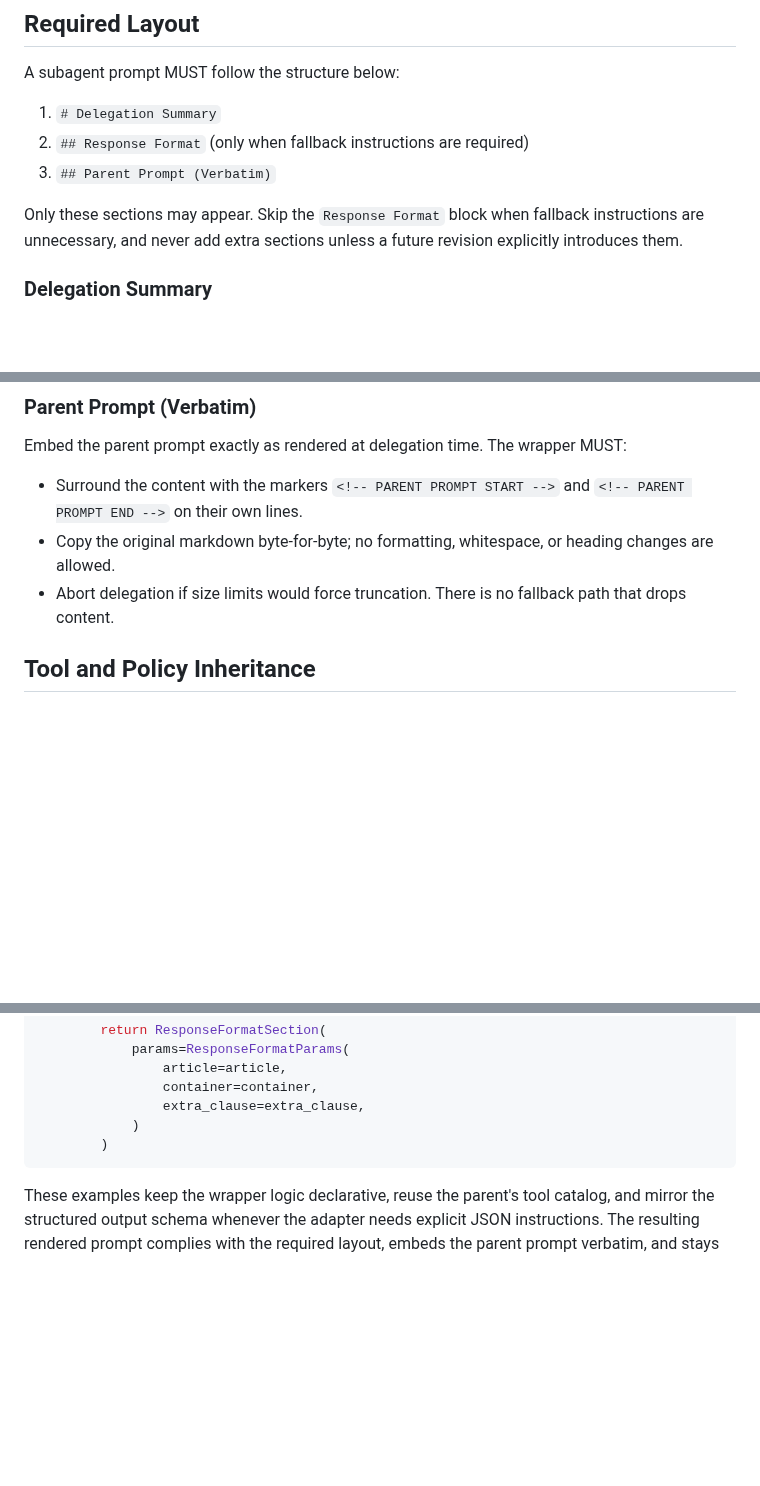
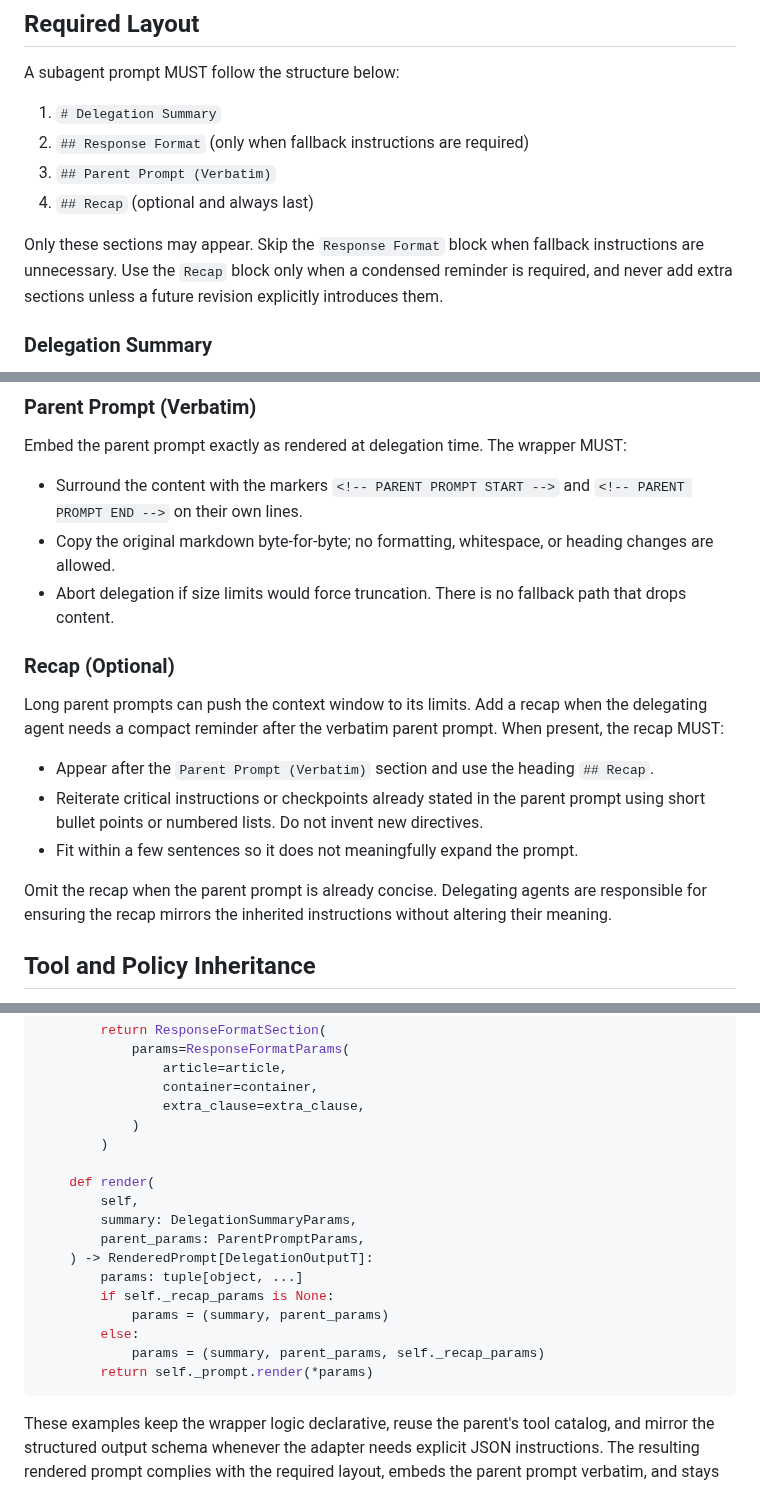
Before and after one commit to weakincentives/weakincentives, a Markdown page: specs/PROMPTS_COMPOSITION.md, 3 parts joined by grey strips. Drawn GitHub-style; blank space fills up the shorter version.

````diff
--- a/specs/PROMPTS_COMPOSITION.md
+++ b/specs/PROMPTS_COMPOSITION.md
@@ -21,9 +21,11 @@ A subagent prompt MUST follow the structure below:
 1. `# Delegation Summary`
 1. `## Response Format` (only when fallback instructions are required)
 1. `## Parent Prompt (Verbatim)`
+1. `## Recap` (optional and always last)
 
-Only these sections may appear. Skip the `Response Format` block when fallback instructions are unnecessary, and never add
-extra sections unless a future revision explicitly introduces them.
+Only these sections may appear. Skip the `Response Format` block when fallback instructions are unnecessary. Use the
+`Recap` block only when a condensed reminder is required, and never add extra sections unless a future revision explicitly
+introduces them.
 
 ### Delegation Summary
 
@@ -68,6 +70,19 @@ Embed the parent prompt exactly as rendered at delegation time. The wrapper MUST
 - Surround the content with the markers `<!-- PARENT PROMPT START -->` and `<!-- PARENT PROMPT END -->` on their own lines.
 - Copy the original markdown byte-for-byte; no formatting, whitespace, or heading changes are allowed.
 - Abort delegation if size limits would force truncation. There is no fallback path that drops content.
+
+### Recap (Optional)
+
+Long parent prompts can push the context window to its limits. Add a recap when the delegating agent needs a compact
+reminder after the verbatim parent prompt. When present, the recap MUST:
+
+- Appear after the `Parent Prompt (Verbatim)` section and use the heading `## Recap`.
+- Reiterate critical instructions or checkpoints already stated in the parent prompt using short bullet points or numbered
+  lists. Do not invent new directives.
+- Fit within a few sentences so it does not meaningfully expand the prompt.
+
+Omit the recap when the parent prompt is already concise. Delegating agents are responsible for ensuring the recap mirrors
+the inherited instructions without altering their meaning.
 
 ## Tool and Policy Inheritance
 
@@ -273,6 +325,18 @@ class DelegationPrompt(Generic[ParentOutputT, DelegationOutputT]):
                 extra_clause=extra_clause,
             )
         )
+
+    def render(
+        self,
+        summary: DelegationSummaryParams,
+        parent_params: ParentPromptParams,
+    ) -> RenderedPrompt[DelegationOutputT]:
+        params: tuple[object, ...]
+        if self._recap_params is None:
+            params = (summary, parent_params)
+        else:
+            params = (summary, parent_params, self._recap_params)
+        return self._prompt.render(*params)
 ```
 
 These examples keep the wrapper logic declarative, reuse the parent's tool catalog, and mirror the structured output
````
Also changed, not shown: other parts of specs/PROMPTS_COMPOSITION.md (+41 -4 lines).
